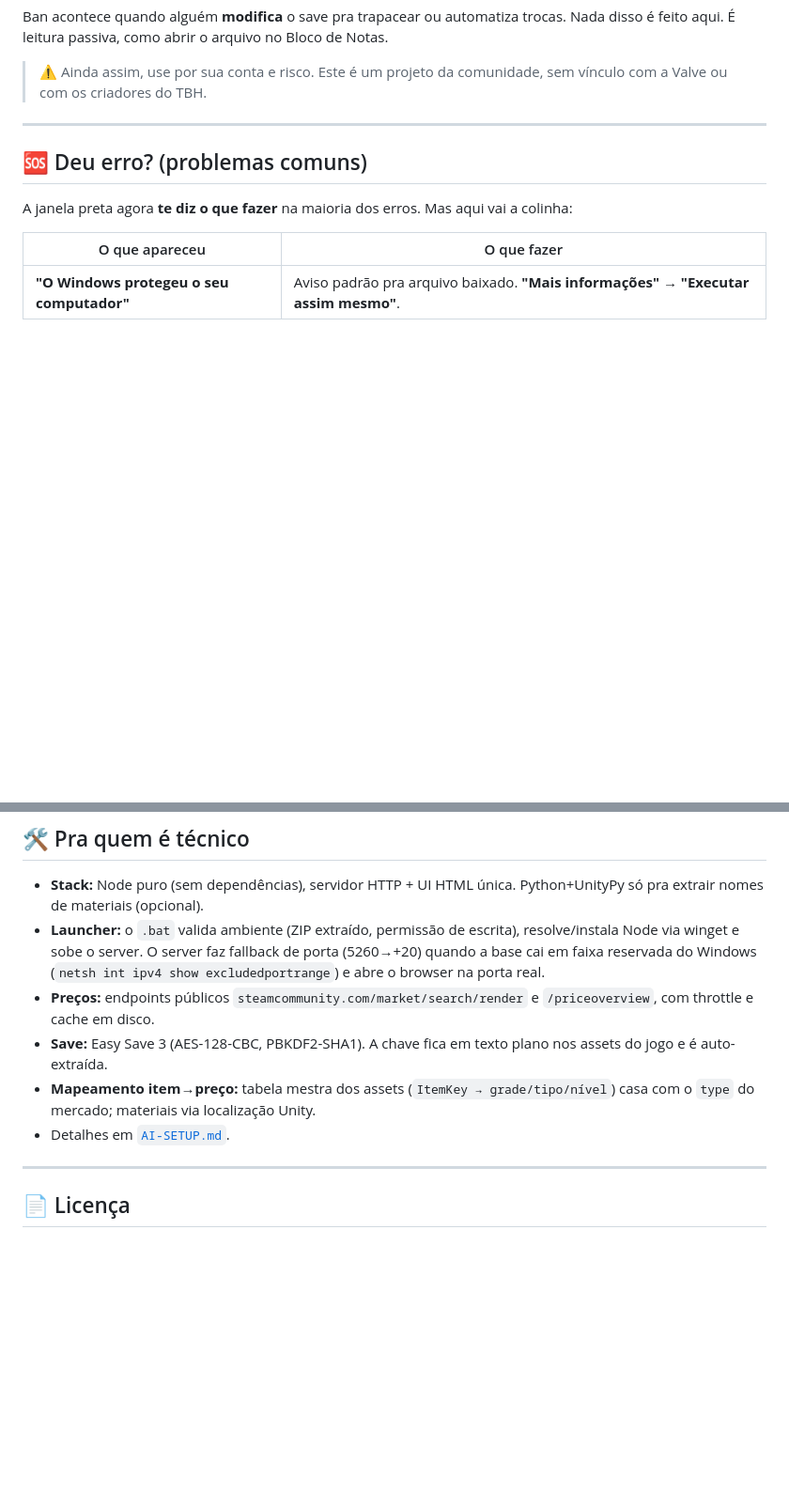
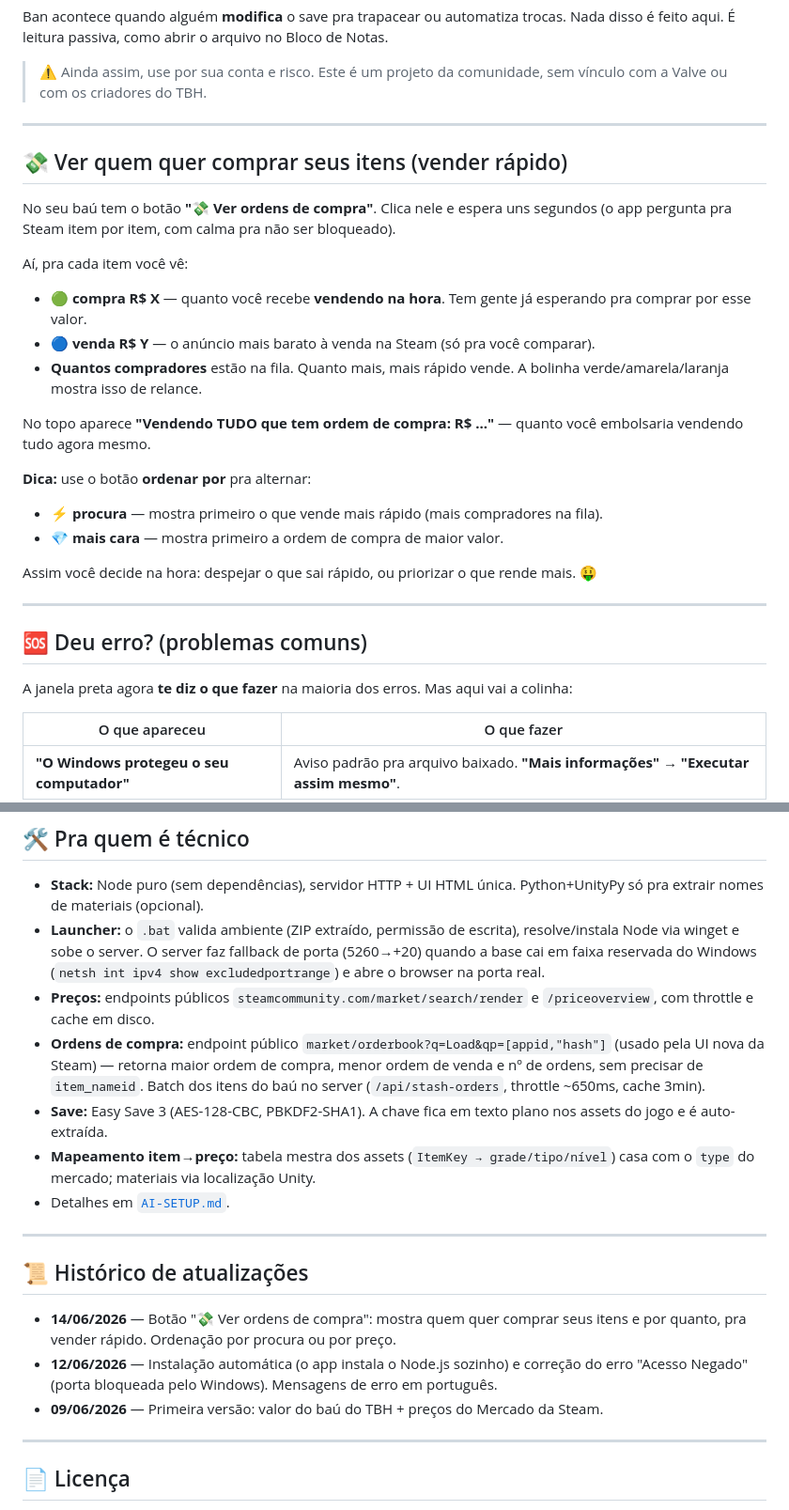
Before and after one commit to lezards/giba-steam-market, a Markdown page: README.md, 2 parts joined by grey strips. Shown at 94% size. Rendered like a GitHub page; blank space fills up the shorter version.

```diff
--- a/README.md
+++ b/README.md
@@ -62,6 +66,26 @@ Clique no botão verde **`<> Code`** lá em cima nesta página → **Download ZI
 Ban acontece quando alguém **modifica** o save pra trapacear ou automatiza trocas. Nada disso é feito aqui. É leitura passiva, como abrir o arquivo no Bloco de Notas.
 
 > ⚠️ Ainda assim, use por sua conta e risco. Este é um projeto da comunidade, sem vínculo com a Valve ou com os criadores do TBH.
+
+---
+
+## 💸 Ver quem quer comprar seus itens (vender rápido)
+
+No seu baú tem o botão **"💸 Ver ordens de compra"**. Clica nele e espera uns segundos (o app pergunta pra Steam item por item, com calma pra não ser bloqueado).
+
+Aí, pra cada item você vê:
+
+- 🟢 **compra R$ X** — quanto você recebe **vendendo na hora**. Tem gente já esperando pra comprar por esse valor.
+- 🔵 **venda R$ Y** — o anúncio mais barato à venda na Steam (só pra você comparar).
+- **Quantos compradores** estão na fila. Quanto mais, mais rápido vende. A bolinha verde/amarela/laranja mostra isso de relance.
+
+No topo aparece **"Vendendo TUDO que tem ordem de compra: R$ ..."** — quanto você embolsaria vendendo tudo agora mesmo.
+
+**Dica:** use o botão **ordenar por** pra alternar:
+- **⚡ procura** — mostra primeiro o que vende mais rápido (mais compradores na fila).
+- **💎 mais cara** — mostra primeiro a ordem de compra de maior valor.
+
+Assim você decide na hora: despejar o que sai rápido, ou priorizar o que rende mais. 🤑
 
 ---
 
@@ -129,9 +153,18 @@ Se você quer que uma IA te ajude a instalar, modificar ou consertar este app, *
 - **Stack:** Node puro (sem dependências), servidor HTTP + UI HTML única. Python+UnityPy só pra extrair nomes de materiais (opcional).
 - **Launcher:** o `.bat` valida ambiente (ZIP extraído, permissão de escrita), resolve/instala Node via winget e sobe o server. O server faz fallback de porta (5260→+20) quando a base cai em faixa reservada do Windows (`netsh int ipv4 show excludedportrange`) e abre o browser na porta real.
 - **Preços:** endpoints públicos `steamcommunity.com/market/search/render` e `/priceoverview`, com throttle e cache em disco.
+- **Ordens de compra:** endpoint público `market/orderbook?q=Load&qp=[appid,"hash"]` (usado pela UI nova da Steam) — retorna maior ordem de compra, menor ordem de venda e nº de ordens, sem precisar de `item_nameid`. Batch dos itens do baú no server (`/api/stash-orders`, throttle ~650ms, cache 3min).
 - **Save:** Easy Save 3 (AES-128-CBC, PBKDF2-SHA1). A chave fica em texto plano nos assets do jogo e é auto-extraída.
 - **Mapeamento item→preço:** tabela mestra dos assets (`ItemKey → grade/tipo/nível`) casa com o `type` do mercado; materiais via localização Unity.
 - Detalhes em [`AI-SETUP.md`](AI-SETUP.md).
+
+---
+
+## 📜 Histórico de atualizações
+
+- **14/06/2026** — Botão "💸 Ver ordens de compra": mostra quem quer comprar seus itens e por quanto, pra vender rápido. Ordenação por procura ou por preço.
+- **12/06/2026** — Instalação automática (o app instala o Node.js sozinho) e correção do erro "Acesso Negado" (porta bloqueada pelo Windows). Mensagens de erro em português.
+- **09/06/2026** — Primeira versão: valor do baú do TBH + preços do Mercado da Steam.
 
 ---
 
```
Also changed, not shown: other parts of README.md (+9 -5 lines), docs/demo.png, 3 other files.
